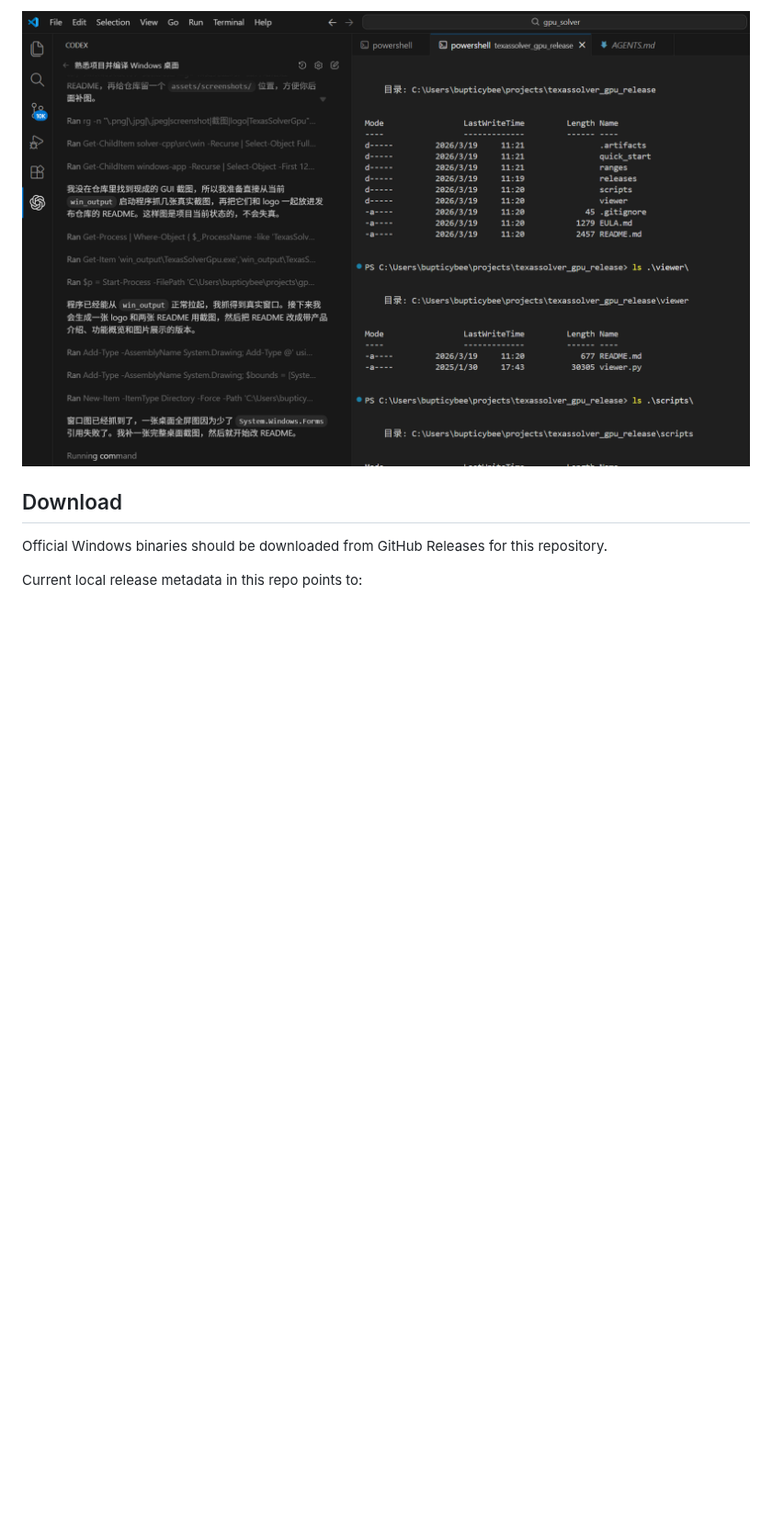
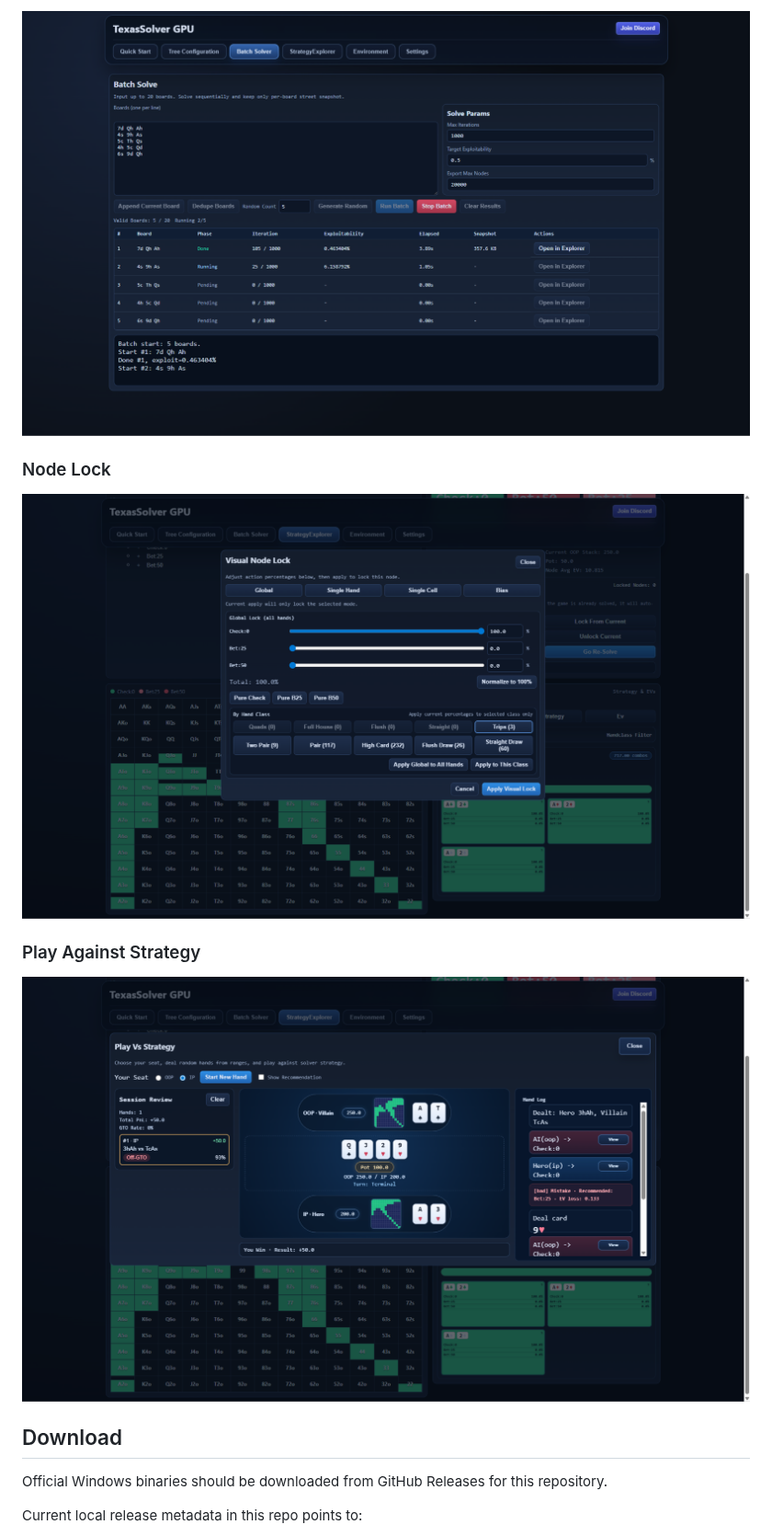
Before and after one commit to bupticybee/TexasSolverGPU, a Markdown page: README.md, the part around one of its changes. Shown at 92% size. Rendered like a GitHub page; pictures changed too: assets/images/batch-solving-page.png (added), assets/images/node-lock-page.png (added), assets/images/play-against-strategy.png (added); blank space fills up the shorter version.

Commit message:
Use product page screenshots in README

```diff
--- a/README.md
+++ b/README.md
@@ -43,5 +46,13 @@ This repo is intended to host:
 
-![TexasSolver GPU desktop screenshot](./assets/images/app-desktop.png)
+![TexasSolver GPU batch solving page](./assets/images/batch-solving-page.png)
+
+### Node Lock
+
+![TexasSolver GPU node lock page](./assets/images/node-lock-page.png)
+
+### Play Against Strategy
+
+![TexasSolver GPU play against strategy page](./assets/images/play-against-strategy.png)
 
 ## Download
 
```
Also changed, not shown: other parts of README.md (+11 -8 lines), assets/images/quick-start-page.png (added), assets/images/tree-construction-page.png (added).
